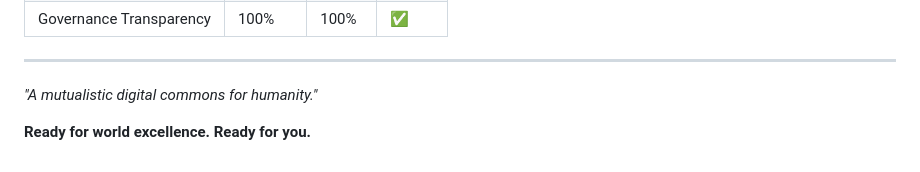
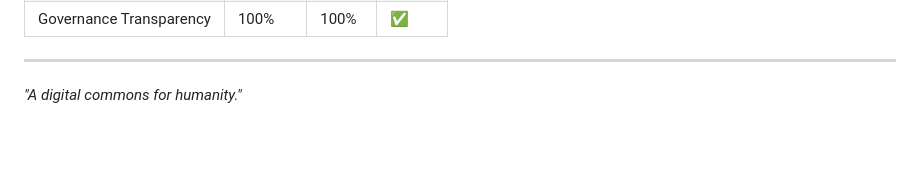
Before and after one commit to Bittermun/TheFoundationProtocol, a Markdown page: README.md, the part around the change. Rendered like a GitHub page; blank space fills up the shorter version.

Commit message:
Revise tagline in README.md
Updated the tagline to reflect a more concise message.

```diff
--- a/README.md
+++ b/README.md
@@ -299,6 +299,4 @@ python tfp_pilots/community_bootstrap.py --community-id "my-region"
 
 ---
 
-*"A mutualistic digital commons for humanity."*
-
-**Ready for world excellence. Ready for you.**
+*"A digital commons for humanity."*
```
